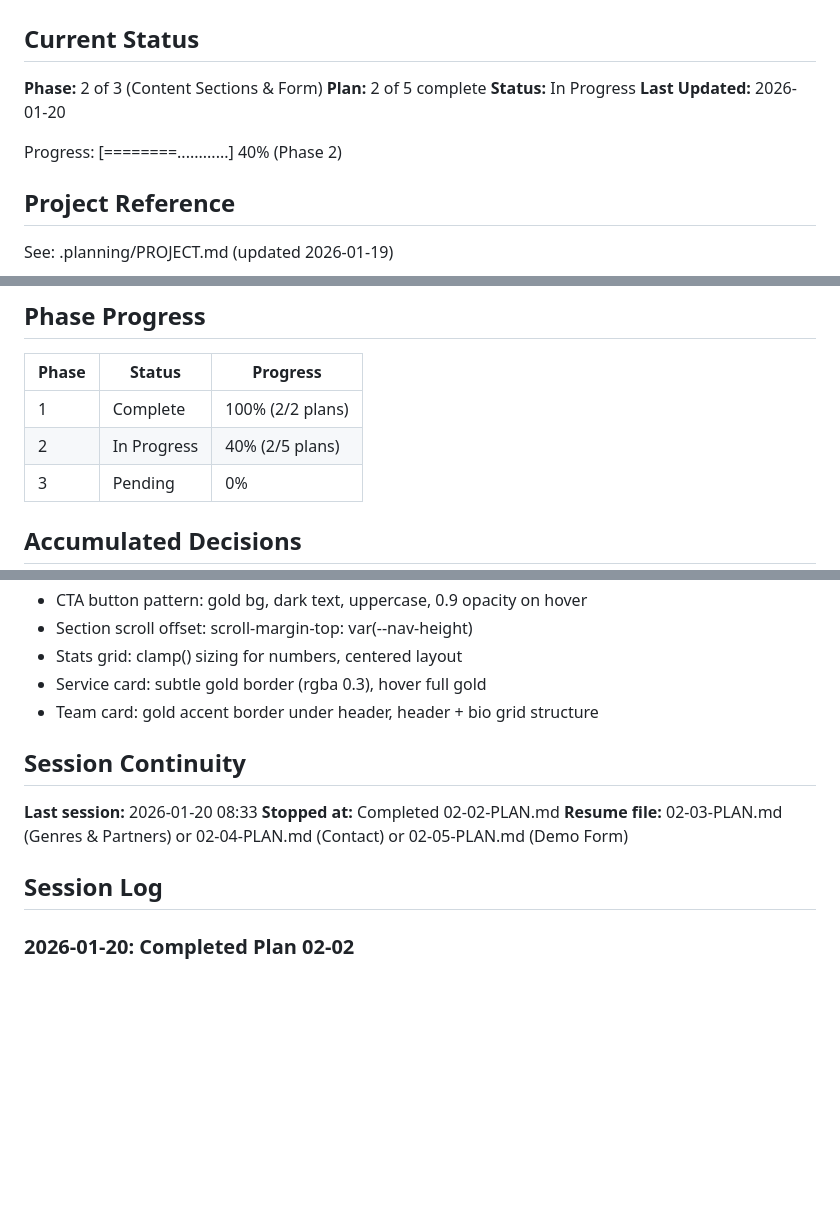
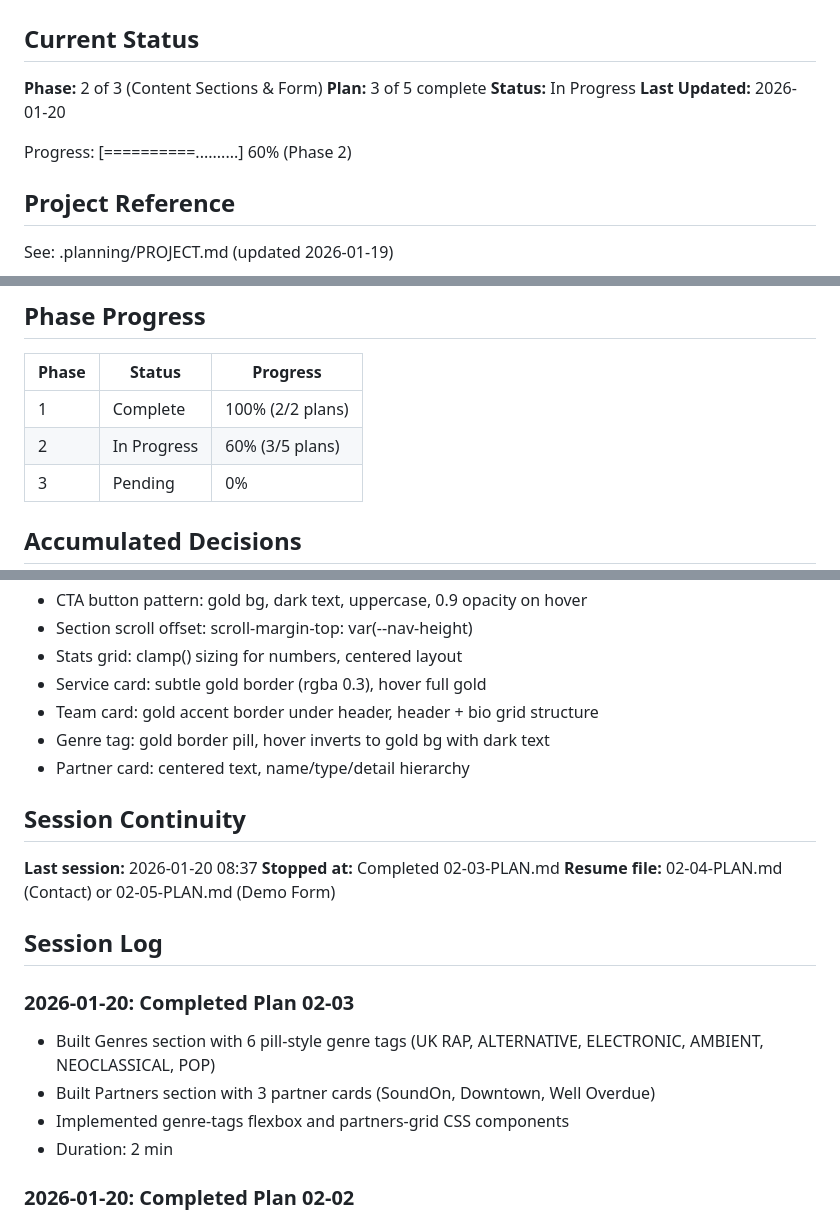
Before and after one commit to antlerroom/website, a Markdown page: .planning/STATE.md, 3 parts joined by grey strips. Rendered like a GitHub page; blank space fills up the shorter version.

Commit message:
docs(02-03): complete genres & partners plan
Tasks completed: 2/2
- Task 1: Build genres section with pill-style tags
- Task 2: Build partners section with industry partner cards

SUMMARY: .planning/phases/02-content-sections-form/02-03-SUMMARY.md

```diff
--- a/.planning/STATE.md
+++ b/.planning/STATE.md
@@ -3,11 +3,11 @@
 ## Current Status
 
 **Phase:** 2 of 3 (Content Sections & Form)
-**Plan:** 2 of 5 complete
+**Plan:** 3 of 5 complete
 **Status:** In Progress
 **Last Updated:** 2026-01-20
 
-Progress: [========............] 40% (Phase 2)
+Progress: [==========..........] 60% (Phase 2)
 
 ## Project Reference
 
@@ -21,7 +21,7 @@ See: .planning/PROJECT.md (updated 2026-01-19)
 | Phase | Status | Progress |
 |-------|--------|----------|
 | 1 | Complete | 100% (2/2 plans) |
-| 2 | In Progress | 40% (2/5 plans) |
+| 2 | In Progress | 60% (3/5 plans) |
 | 3 | Pending | 0% |
 
 ## Accumulated Decisions
@@ -51,14 +53,22 @@ See: .planning/PROJECT.md (updated 2026-01-19)
 - Stats grid: clamp() sizing for numbers, centered layout
 - Service card: subtle gold border (rgba 0.3), hover full gold
 - Team card: gold accent border under header, header + bio grid structure
+- Genre tag: gold border pill, hover inverts to gold bg with dark text
+- Partner card: centered text, name/type/detail hierarchy
 
 ## Session Continuity
 
-**Last session:** 2026-01-20 08:33
-**Stopped at:** Completed 02-02-PLAN.md
-**Resume file:** 02-03-PLAN.md (Genres & Partners) or 02-04-PLAN.md (Contact) or 02-05-PLAN.md (Demo Form)
+**Last session:** 2026-01-20 08:37
+**Stopped at:** Completed 02-03-PLAN.md
+**Resume file:** 02-04-PLAN.md (Contact) or 02-05-PLAN.md (Demo Form)
 
 ## Session Log
+
+### 2026-01-20: Completed Plan 02-03
+- Built Genres section with 6 pill-style genre tags (UK RAP, ALTERNATIVE, ELECTRONIC, AMBIENT, NEOCLASSICAL, POP)
+- Built Partners section with 3 partner cards (SoundOn, Downtown, Well Overdue)
+- Implemented genre-tags flexbox and partners-grid CSS components
+- Duration: 2 min
 
 ### 2026-01-20: Completed Plan 02-02
 - Built Services section with 4 service cards (Social Campaigns, Distribution Power, Personal Support, Cultural Success)
```
Also changed, not shown: other parts of .planning/STATE.md (+2 -0 lines), 1 other file.
